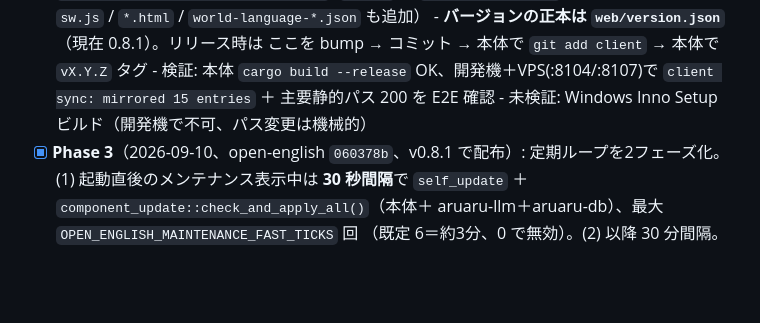
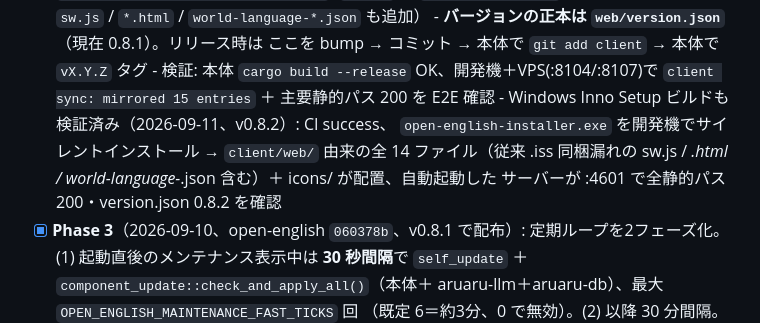
Before and after one commit to aon-co-jp-backup/maid-cafe-english, a Markdown page: PORTING.md, the part around the change. Rendered like a GitHub page; blank space fills up the shorter version.

Commit message:
PORTING: Windows Inno Setup 検証済みに更新
Co-Authored-By: Claude Sonnet 5 <noreply@anthropic.com>

```diff
--- a/PORTING.md
+++ b/PORTING.md
@@ -31,7 +31,11 @@
         ここを bump → コミット → 本体で `git add client` → 本体で `vX.Y.Z` タグ
       - 検証: 本体 `cargo build --release` OK、開発機＋VPS(:8104/:8107)で
         `client sync: mirrored 15 entries` ＋ 主要静的パス 200 を E2E 確認
-      - 未検証: Windows Inno Setup ビルド（開発機で不可、パス変更は機械的）
+      - Windows Inno Setup ビルドも検証済み（2026-09-11、v0.8.2）: CI success、
+        `open-english-installer.exe` を開発機でサイレントインストール →
+        `client/web/` 由来の全 14 ファイル（従来 .iss 同梱漏れの sw.js /
+        *.html / world-language-*.json 含む）＋ icons/ が配置、自動起動した
+        サーバーが :4601 で全静的パス 200・version.json 0.8.2 を確認
 - [x] **Phase 3**（2026-09-10、open-english `060378b`、v0.8.1 で配布）:
       定期ループを2フェーズ化。(1) 起動直後のメンテナンス表示中は **30 秒間隔**で
       `self_update` ＋ `component_update::check_and_apply_all()`（本体＋
```
